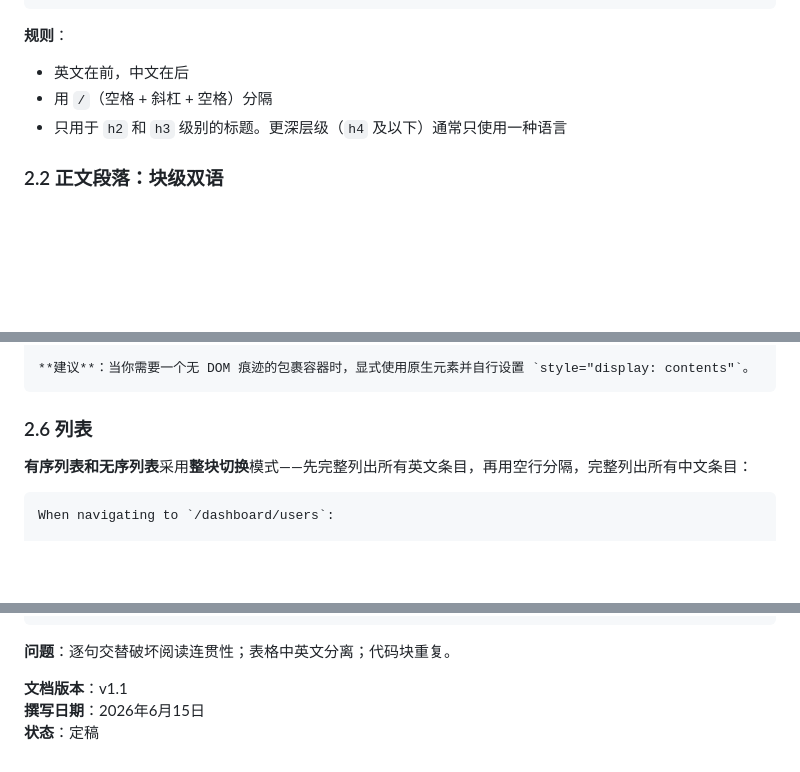
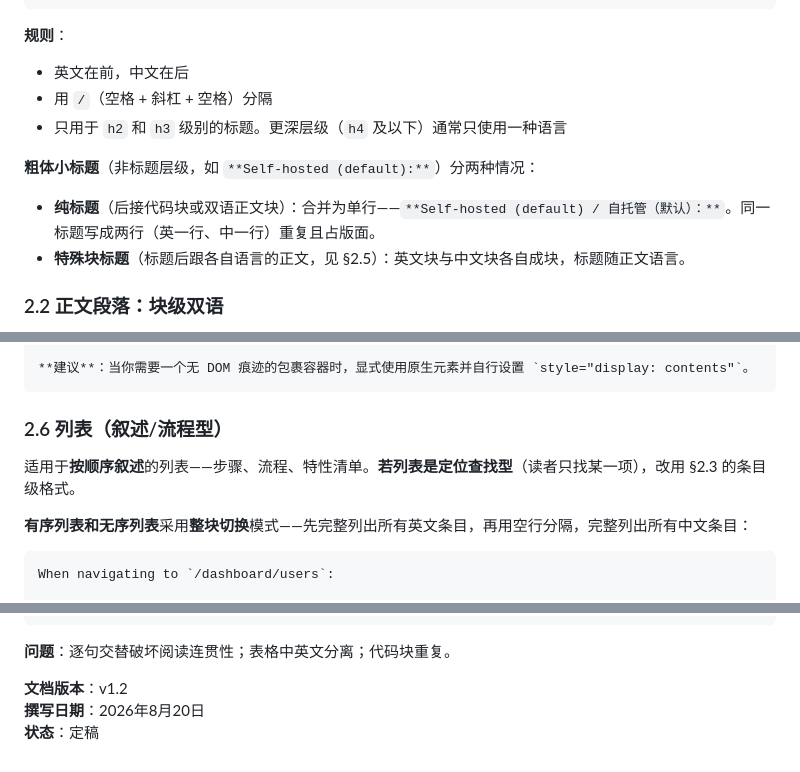
Before and after one commit to Himavanta/kiaao, a Markdown page: guide/STYLE.md, 3 parts joined by grey strips. Drawn GitHub-style; blank space fills up the shorter version.

````diff
--- a/guide/STYLE.md
+++ b/guide/STYLE.md
@@ -31,6 +31,11 @@
 - 用 `/`（空格 + 斜杠 + 空格）分隔
 - 只用于 `h2` 和 `h3` 级别的标题。更深层级（`h4` 及以下）通常只使用一种语言
 
+**粗体小标题**（非标题层级，如 `**Self-hosted (default):**`）分两种情况：
+
+- **纯标题**（后接代码块或双语正文块）：合并为单行——`**Self-hosted (default) / 自托管（默认）：**`。同一标题写成两行（英一行、中一行）重复且占版面。
+- **特殊块标题**（标题后跟各自语言的正文，见 §2.5）：英文块与中文块各自成块，标题随正文语言。
+
 ### 2.2 正文段落：块级双语
 
 正文段落采用**块级双语**模式——先完成一段完整的英文，再用空行分隔，完成对应的中文。两种语言各自独立、完整、连贯：
@@ -123,7 +129,9 @@ const double = use(count, () => count() \* 2);
 **建议**：当你需要一个无 DOM 痕迹的包裹容器时，显式使用原生元素并自行设置 `style="display: contents"`。
 ```
 
-### 2.6 列表
+### 2.6 列表（叙述/流程型）
+
+适用于**按顺序叙述**的列表——步骤、流程、特性清单。**若列表是定位查找型**（读者只找某一项），改用 §2.3 的条目级格式。
 
 **有序列表和无序列表**采用**整块切换**模式——先完整列出所有英文条目，再用空行分隔，完整列出所有中文条目：
 
@@ -399,6 +423,6 @@ console.log("已挂载");
 
 **问题**：逐句交替破坏阅读连贯性；表格中英文分离；代码块重复。
 
-**文档版本**：v1.1
-**撰写日期**：2026年6月15日
+**文档版本**：v1.2
+**撰写日期**：2026年8月20日
 **状态**：定稿
````
Also changed, not shown: other parts of guide/STYLE.md (+21 -4 lines).
